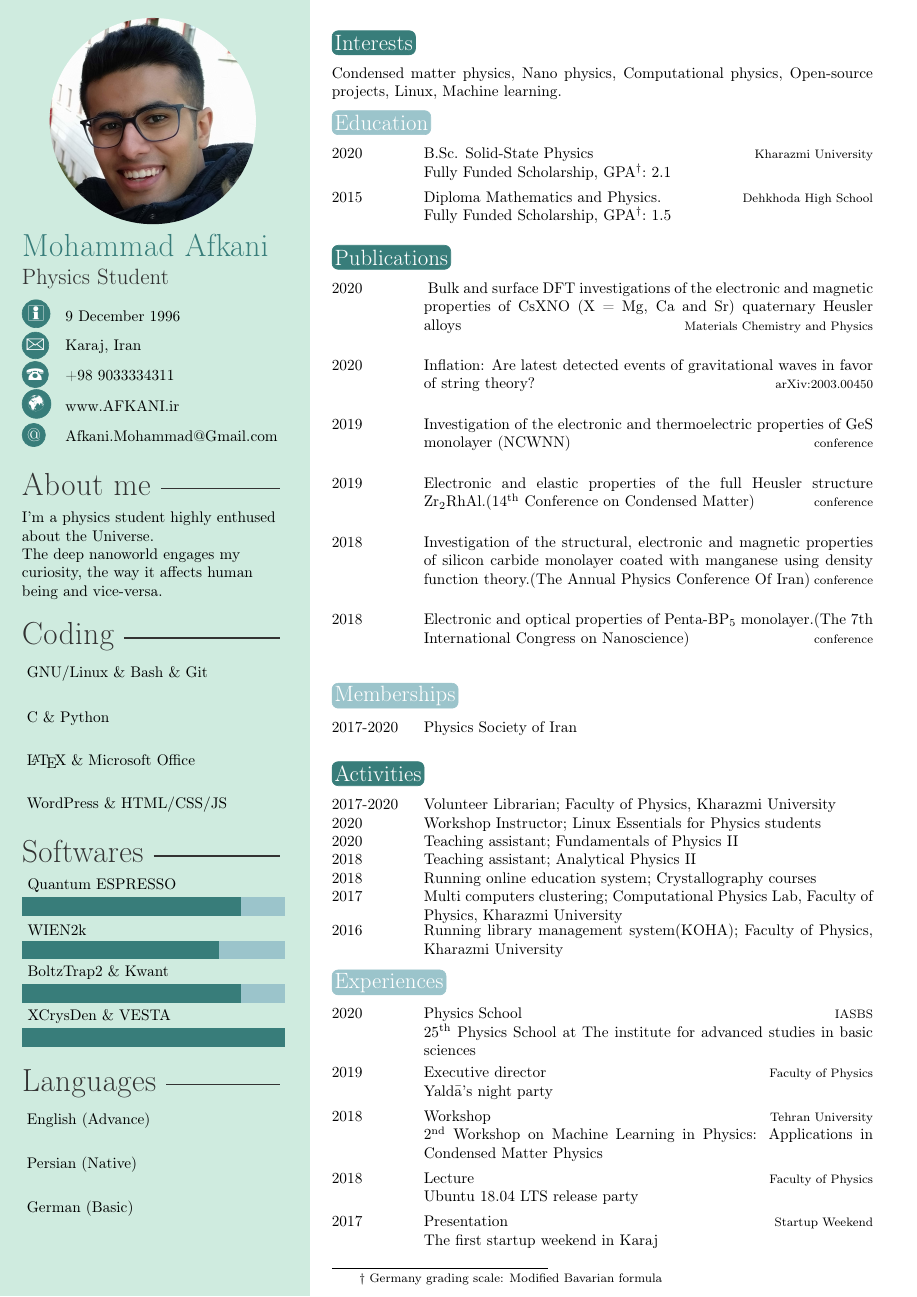
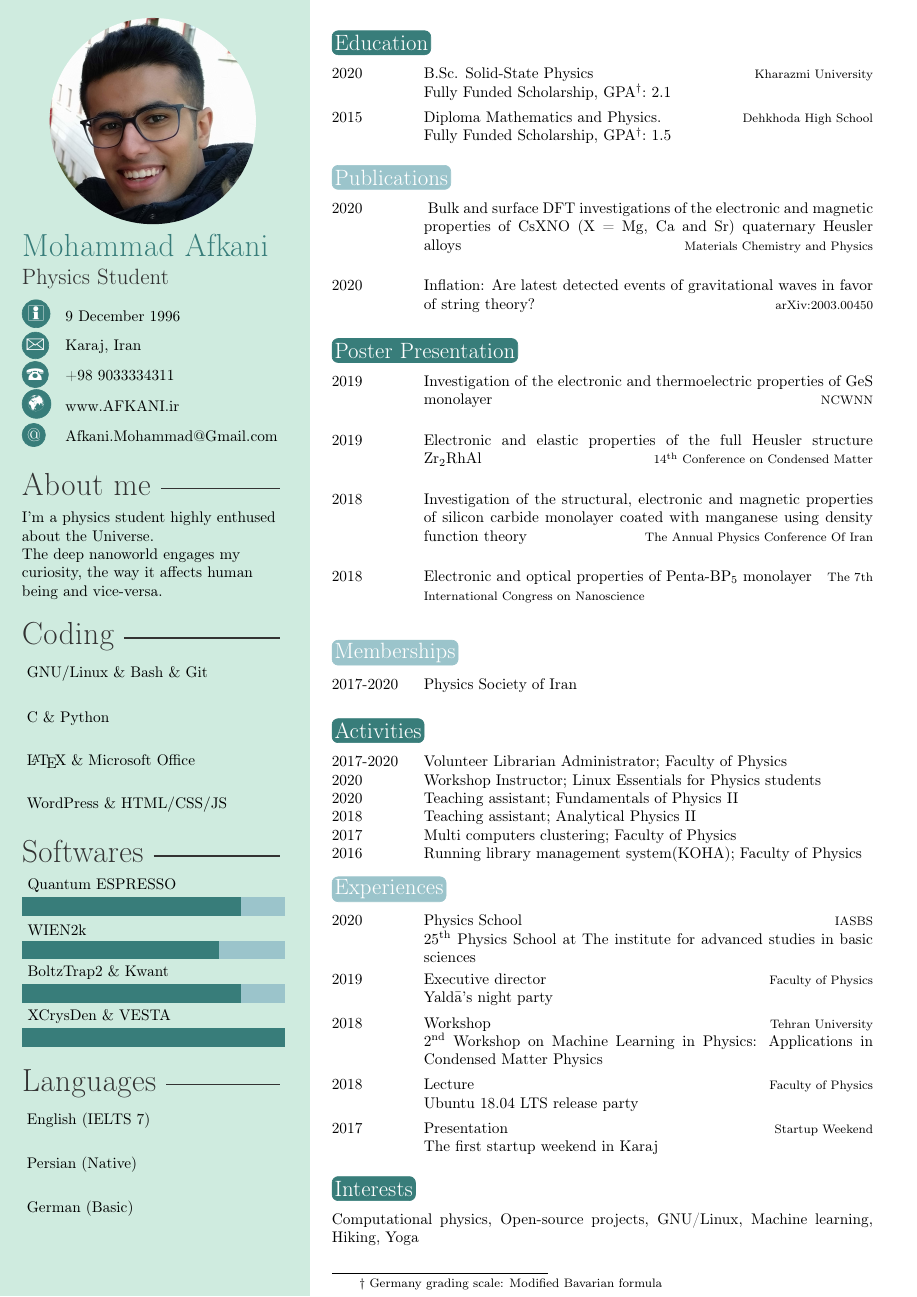
Before and after one commit to HerrFloating/CV, a LaTeX CV (main.tex): page 1 of 2 before the commit and the whole page after it. Compiled offline with pdfLaTeX.

Commit message:
change interest section place

```diff
--- a/main.tex
+++ b/main.tex
@@ -56,7 +56,7 @@
 % Skill bar section, each skill must have a value between 0 an 6 (float)
 \Softwares{{XCrysDen \& VESTA/6},{BoltzTrap2 \& Kwant /5},{WIEN2k/4.5},{Quantum ESPRESSO/5}}
 \coding{{WordPress \& HTML${/}$CSS${/}$JS/4},{\LaTeX ${\ }$\& Microsoft Office/4},{C \& Python/5},{GNU${/}$Linux \& Bash \& Git/4.5}}
-\lang{{German (Basic) /5},{Persian (Native) /6},{English (Advance) /6}}
+\lang{{German (Basic) /5},{Persian (Native) /6},{English (IELTS 7) /6}}
 %------------------------------------------------
 
 % Skill text section, each skill must have a value between 0 an 6
@@ -69,10 +69,6 @@
 %----------------------------------------------------------------------------------------
 %	 INTERESTS
 %----------------------------------------------------------------------------------------
-
-\section{Interests}
-
-Condensed matter physics, Nano physics, Computational physics, Open-source projects, Linux, Machine learning.
 
 
 %----------------------------------------------------------------------------------------
@@ -100,18 +96,20 @@ Condensed matter physics, Nano physics, Computational physics, Open-source proje
 %\end{twenty}
 
 	\twentyitem{2020}{\href{https://arxiv.org/abs/2003.00450}{Inflation: Are latest detected events of gravitational waves in favor of string theory?}}{arXiv:2003.00450}{}
+\end{twenty}
+\section{Poster Presentation}
+
+\begin{twenty} % Environment for a short list with no descriptions
+	\twentyitem{2019}{Investigation of the electronic and thermoelectric properties of GeS monolayer}{NCWNN}{}
 %\end{twenty}
 
-	\twentyitem{2019}{Investigation of the electronic and thermoelectric properties of GeS monolayer (NCWNN)}{conference}{}
+	\twentyitem{2019}{Electronic and elastic properties of the full Heusler structure Zr\textsubscript{2}RhAl}{14\textsuperscript{th} Conference on Condensed Matter}{}
 %\end{twenty}
 
-	\twentyitem{2019}{Electronic and elastic properties of the full Heusler structure Zr\textsubscript{2}RhAl.(14\textsuperscript{th} Conference on Condensed Matter)}{conference}{}
+	\twentyitem{2018}{Investigation of the structural, electronic and magnetic properties of silicon carbide monolayer coated with manganese using density function theory}{The Annual Physics Conference Of Iran}{}
 %\end{twenty}
 
-	\twentyitem{2018}{Investigation of the structural, electronic and magnetic properties of silicon carbide monolayer coated with manganese using density function theory.(The Annual Physics Conference Of Iran)}{conference}{}
-%\end{twenty}
-
-	\twentyitem{2018}{Electronic and optical properties of Penta-BP\textsubscript{5} monolayer.(The 7th International Congress on Nanoscience)}{conference}{}
+	\twentyitem{2018}{Electronic and optical properties of Penta-BP\textsubscript{5} monolayer}{The 7th International Congress on Nanoscience}{}
 \end{twenty}
 
 \section{Memberships}
@@ -126,13 +124,12 @@ Condensed matter physics, Nano physics, Computational physics, Open-source proje
 \section{Activities}
 
 \begin{twentyshort} % Environment for a short list with no descriptions
-\twentyitemshort{2017-2020}{Volunteer Librarian; Faculty of Physics, Kharazmi University}
+\twentyitemshort{2017-2020}{Volunteer Librarian Administrator; Faculty of Physics}
 \twentyitemshort{2020}{Workshop Instructor; Linux Essentials for Physics students}
 \twentyitemshort{2020}{Teaching assistant; Fundamentals of Physics II}
 \twentyitemshort{2018}{Teaching assistant; Analytical Physics II}
-\twentyitemshort{2018}{Running online education system; Crystallography courses}
-\twentyitemshort{2017}{Multi computers clustering; Computational Physics Lab, Faculty of Physics, Kharazmi University}
-\twentyitemshort{2016}{Running library management system(KOHA); Faculty of Physics, Kharazmi University}
+\twentyitemshort{2017}{Multi computers clustering; Faculty of Physics}
+\twentyitemshort{2016}{Running library management system(KOHA); Faculty of Physics}
 
 	%\twentyitemshort{<dates>}{<title/description>}
 \end{twentyshort}
@@ -152,6 +149,10 @@ Condensed matter physics, Nano physics, Computational physics, Open-source proje
 	%\twentyitem{<dates>}{<title>}{<location>}{<description>}
 \end{twenty}
 
+
+\section{Interests}
+
+Computational physics, Open-source projects, GNU/Linux, Machine learning, Hiking, Yoga
 
 %----------------------------------------------------------------------------------------
 %	 OTHER INFORMATION
```
